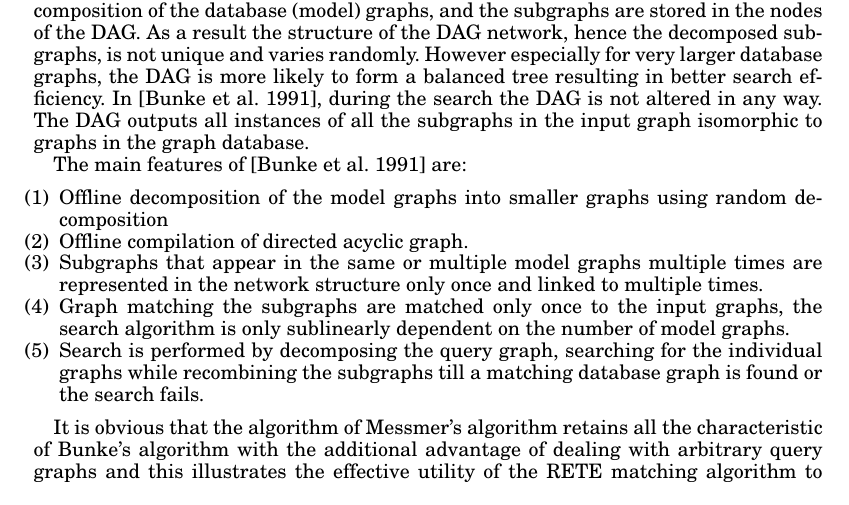
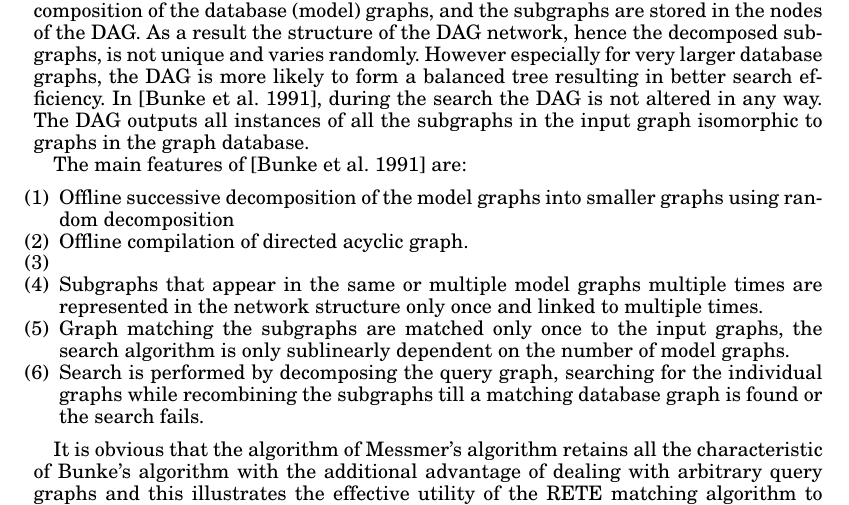
Before and after one commit to ewmaina/tkdd, a LaTeX paper (master.tex, which reads s1_introduction.tex): part of page 3 of 38, cut so that both start at the same text. Compiled offline with pdfLaTeX.

Commit message:
/home/maina/texmf/mytex/graph_decomp_tkdd/s1_introduction.tex

```diff
--- a/s1_introduction.tex
+++ b/s1_introduction.tex
@@ -54,8 +54,9 @@ In contrast, in \cite{messmer_bunke2000} the DAG is build offline by random deco
 The main features of \cite{bunke_glauser_tran1991} are:
 
 \begin{enumerate}
-\item Offline decomposition of the model graphs into smaller graphs using random decomposition
+\item Offline successive decomposition of the model graphs into smaller graphs using random decomposition
 \item Offline compilation of directed acyclic graph.
+\item
 \item Subgraphs that appear in the same or multiple model graphs multiple times are represented in the network structure only once and linked to multiple times.
 \item Graph matching the subgraphs are matched only once to the input graphs, the search algorithm is only sublinearly dependent on the number of model graphs.
 \item Search is performed by decomposing the query graph, searching for the individual graphs while recombining the subgraphs till a matching database graph is found or the search fails.
```
Also changed, not shown: s1_introduction.tex (2 more changed lines).
